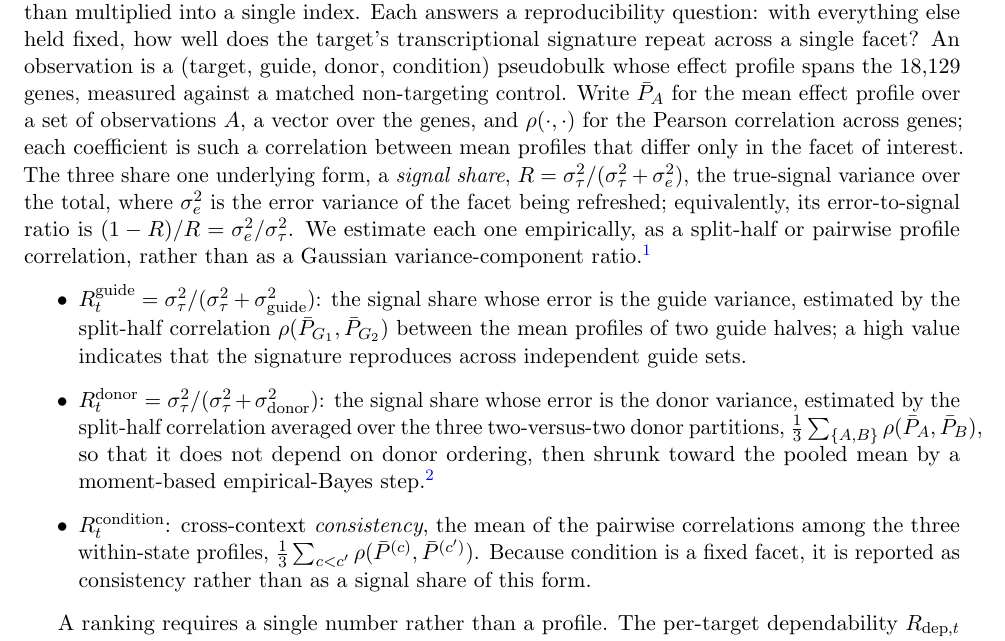
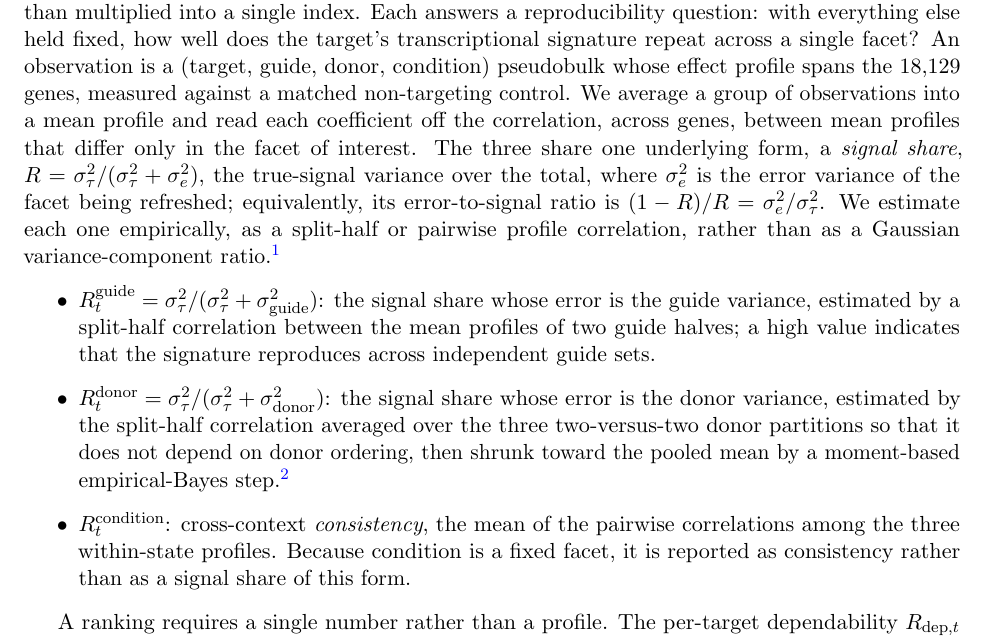
Before and after one commit to kiki830621/G-perturb, a LaTeX paper (manuscript/main.tex): part of page 4 of 15, cut so that both start at the same text. Compiled offline with pdfLaTeX.

Commit message:
docs(manuscript): drop the rho estimator forms from the §2.2 coefficient list
Per review the itemize should state each coefficient as the variance ratio it is, not
the correlation used to estimate it, since the footnote already covers the single-
observation-vs-Spearman-Brown estimation point. Removed the explicit rho(P-bar,P-bar)
forms (and the now-unused P-bar / rho notation from the lead-in); the guide/donor
coefficients keep their signal-share definitions with the estimator described in words.
Recompiles clean.

```diff
--- a/manuscript/main.tex
+++ b/manuscript/main.tex
@@ -204,11 +204,10 @@ facet, kept separate rather than multiplied into a single index. Each answers a
 reproducibility question: with everything else held fixed, how well does the
 target's transcriptional signature repeat across a single facet? An observation is a
 (target, guide, donor, condition) pseudobulk whose effect profile spans the
-$18{,}129$ genes, measured against a matched non-targeting control. Write
-$\bar{P}_A$ for the mean effect profile over a set of observations $A$, a vector over
-the genes, and $\rho(\cdot,\cdot)$ for the Pearson correlation across genes; each
-coefficient is such a correlation between mean profiles that differ only in the facet
-of interest. The three share one underlying form, a \emph{signal share},
+$18{,}129$ genes, measured against a matched non-targeting control. We average a
+group of observations into a mean profile and read each coefficient off the
+correlation, across genes, between mean profiles that differ only in the facet of
+interest. The three share one underlying form, a \emph{signal share},
 $R = \sigma^2_\tau/(\sigma^2_\tau + \sigma^2_e)$, the true-signal variance over the
 total, where $\sigma^2_e$ is the error variance of the facet being refreshed;
 equivalently, its error-to-signal ratio is $(1-R)/R = \sigma^2_e/\sigma^2_\tau$. We
@@ -222,23 +221,20 @@ single-guide-by-single-donor level. All three are distribution-light empirical
 correlations, not Gaussian variance-component ratios.}
 \begin{itemize}
   \item $\Rg = \sigma^2_\tau/(\sigma^2_\tau + \sigma^2_{\mathrm{guide}})$: the signal
-  share whose error is the guide variance, estimated by the split-half correlation
-  $\rho(\bar{P}_{G_1}, \bar{P}_{G_2})$ between the mean profiles of two guide halves; a
-  high value indicates that the signature reproduces across independent guide sets.
+  share whose error is the guide variance, estimated by a split-half correlation
+  between the mean profiles of two guide halves; a high value indicates that the
+  signature reproduces across independent guide sets.
   \item $\Rd = \sigma^2_\tau/(\sigma^2_\tau + \sigma^2_{\mathrm{donor}})$: the signal
   share whose error is the donor variance, estimated by the split-half correlation
-  averaged over the three two-versus-two donor partitions,
-  $\tfrac{1}{3}\sum_{\{A,B\}} \rho(\bar{P}_A, \bar{P}_B)$, so that it does not depend
+  averaged over the three two-versus-two donor partitions so that it does not depend
   on donor ordering, then shrunk toward the pooled mean by a moment-based
   empirical-Bayes step.\footnote{With only four donors this coefficient carries three
   degrees of freedom and is noisy, so it is shrunk toward the pooled mean; the
   released code applies a global shrinkage factor in place of the target-specific one,
   as detailed in Appendix~\ref{app:estimator}.}
   \item $\Rc$: cross-context \emph{consistency}, the mean of the pairwise
-  correlations among the three within-state profiles,
-  $\tfrac{1}{3}\sum_{c<c'} \rho(\bar{P}^{(c)}, \bar{P}^{(c')})$. Because condition is a
-  fixed facet, it is reported as consistency rather than as a signal share of this
-  form.
+  correlations among the three within-state profiles. Because condition is a fixed
+  facet, it is reported as consistency rather than as a signal share of this form.
 \end{itemize}
 
 A ranking requires a single number rather than a profile. The per-target
```
Also changed, not shown: manuscript/main.pdf.
